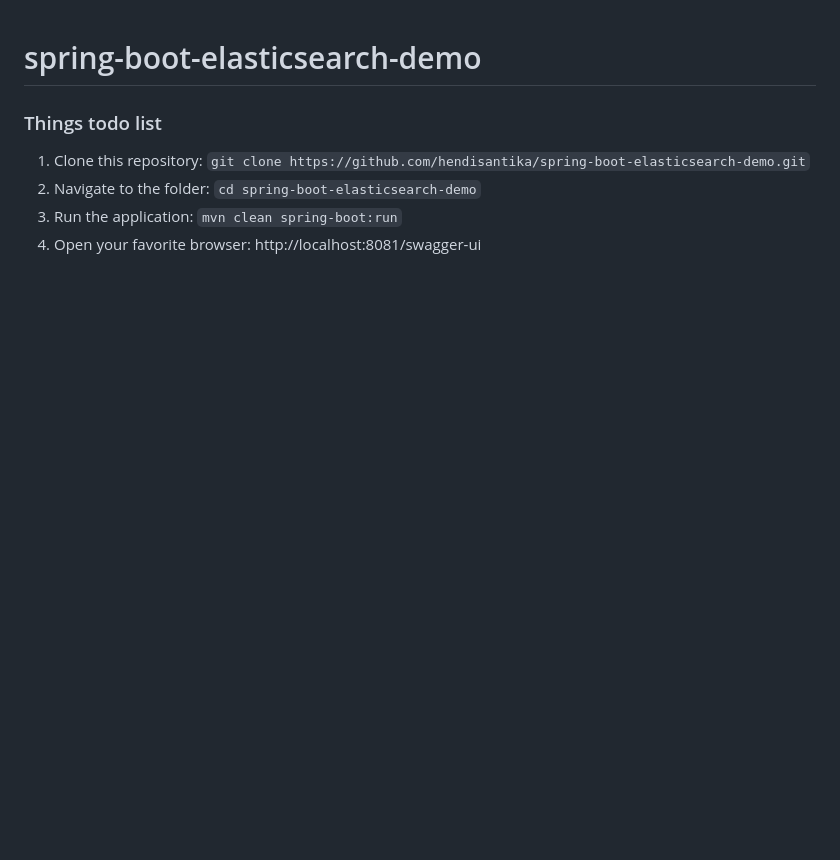
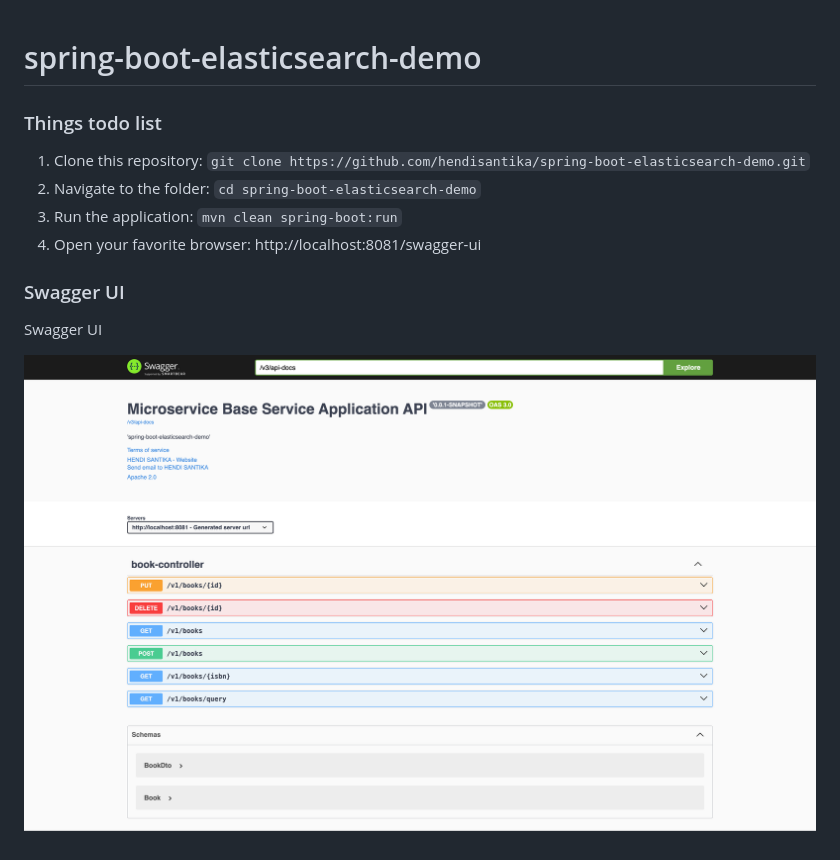
Before and after one commit to hendisantika/spring-boot-elasticsearch-demo, a Markdown page: README.md, the part around the change. Rendered like a GitHub page; pictures changed too: img/Swagger-UI.png (added); blank space fills up the shorter version.

Commit message:
Add more details in README.md file :two:🫸🌀✏️📗🐧🐳

```diff
--- a/README.md
+++ b/README.md
@@ -6,3 +6,9 @@
 2. Navigate to the folder: `cd spring-boot-elasticsearch-demo`
 3. Run the application: `mvn clean spring-boot:run`
 4. Open your favorite browser: http://localhost:8081/swagger-ui
+
+### Swagger UI
+
+Swagger UI
+
+![Swagger UI](img/Swagger-UI.png "Swagger UI")
```
